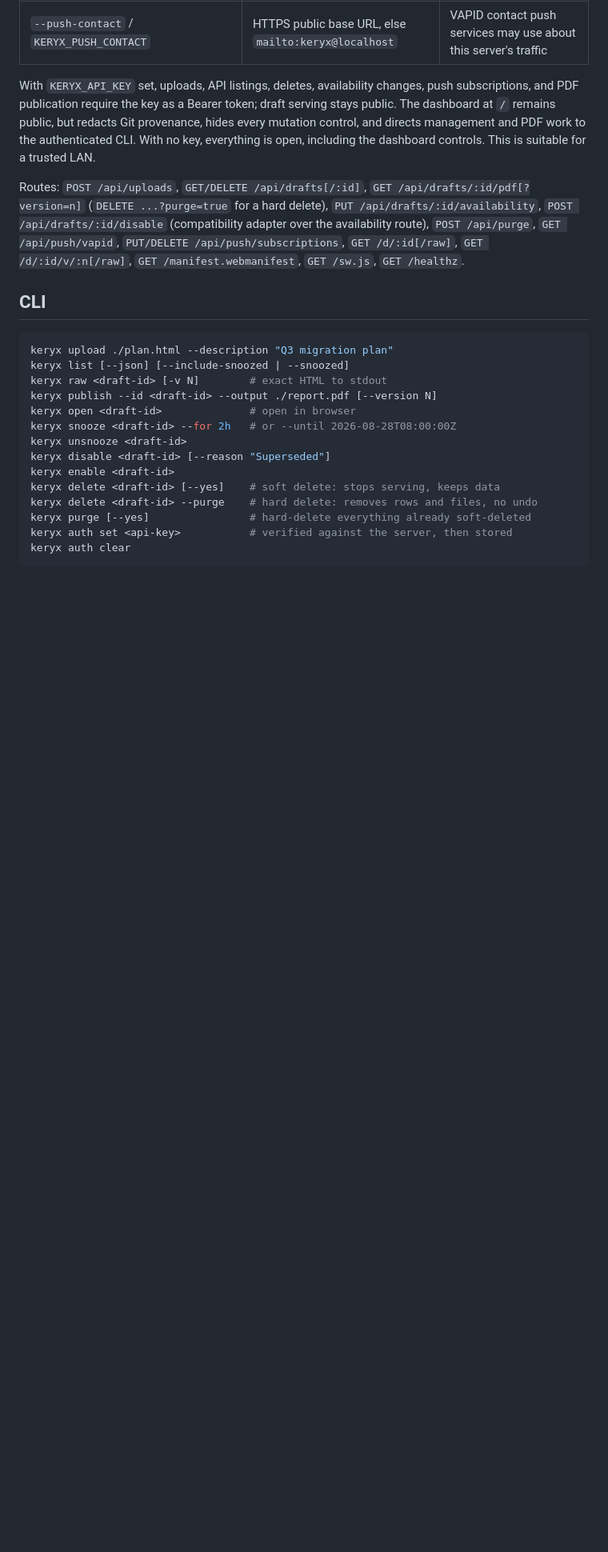
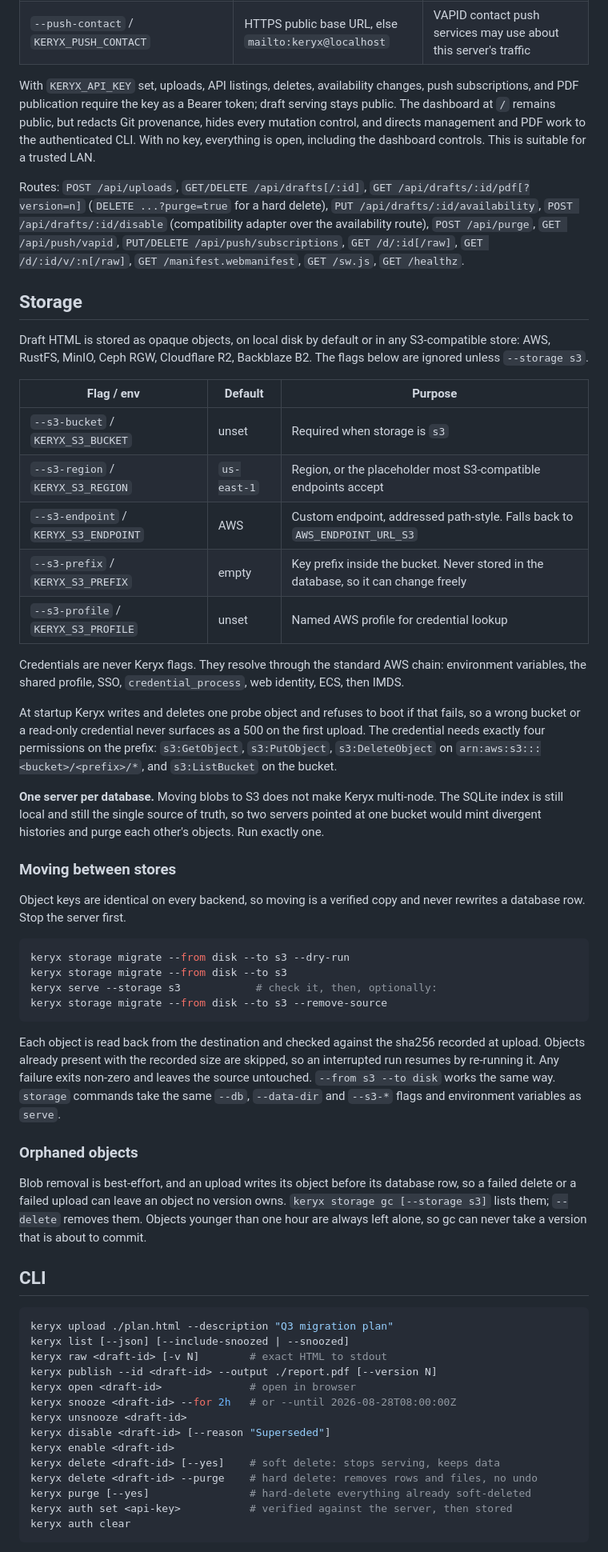
Before and after one commit to SimCubeLtd/keryx, a Markdown page: README.md, the part around one of its changes. Shown at 80% size. Rendered like a GitHub page; blank space fills up the shorter version.

Commit message:
docs(readme): document blob storage, S3 permissions and migration
Covers the --storage and --s3-* flags, the minimal S3 permissions, the
startup probe, moving between stores, orphan collection, and the caveat
that S3 alone does not make Keryx multi-node while SQLite stays local.

````diff
--- a/README.md
+++ b/README.md
@@ -103,6 +108,62 @@ Routes: `POST /api/uploads`, `GET/DELETE /api/drafts[/:id]`,
 `GET /api/push/vapid`, `PUT/DELETE /api/push/subscriptions`,
 `GET /d/:id[/raw]`, `GET /d/:id/v/:n[/raw]`, `GET /manifest.webmanifest`,
 `GET /sw.js`, `GET /healthz`.
+
+## Storage
+
+Draft HTML is stored as opaque objects, on local disk by default or in any
+S3-compatible store: AWS, RustFS, MinIO, Ceph RGW, Cloudflare R2, Backblaze
+B2. The flags below are ignored unless `--storage s3`.
+
+| Flag / env | Default | Purpose |
+| --- | --- | --- |
+| `--s3-bucket` / `KERYX_S3_BUCKET` | unset | Required when storage is `s3` |
+| `--s3-region` / `KERYX_S3_REGION` | `us-east-1` | Region, or the placeholder most S3-compatible endpoints accept |
+| `--s3-endpoint` / `KERYX_S3_ENDPOINT` | AWS | Custom endpoint, addressed path-style. Falls back to `AWS_ENDPOINT_URL_S3` |
+| `--s3-prefix` / `KERYX_S3_PREFIX` | empty | Key prefix inside the bucket. Never stored in the database, so it can change freely |
+| `--s3-profile` / `KERYX_S3_PROFILE` | unset | Named AWS profile for credential lookup |
+
+Credentials are never Keryx flags. They resolve through the standard AWS
+chain: environment variables, the shared profile, SSO, `credential_process`,
+web identity, ECS, then IMDS.
+
+At startup Keryx writes and deletes one probe object and refuses to boot if
+that fails, so a wrong bucket or a read-only credential never surfaces as a
+500 on the first upload. The credential needs exactly four permissions on
+the prefix: `s3:GetObject`, `s3:PutObject`, `s3:DeleteObject` on
+`arn:aws:s3:::<bucket>/<prefix>/*`, and `s3:ListBucket` on the bucket.
+
+**One server per database.** Moving blobs to S3 does not make Keryx
+multi-node. The SQLite index is still local and still the single source of
+truth, so two servers pointed at one bucket would mint divergent histories
+and purge each other's objects. Run exactly one.
+
+### Moving between stores
+
+Object keys are identical on every backend, so moving is a verified copy and
+never rewrites a database row. Stop the server first.
+
+```sh
+keryx storage migrate --from disk --to s3 --dry-run
+keryx storage migrate --from disk --to s3
+keryx serve --storage s3            # check it, then, optionally:
+keryx storage migrate --from disk --to s3 --remove-source
+```
+
+Each object is read back from the destination and checked against the sha256
+recorded at upload. Objects already present with the recorded size are
+skipped, so an interrupted run resumes by re-running it. Any failure exits
+non-zero and leaves the source untouched. `--from s3 --to disk` works the
+same way. `storage` commands take the same `--db`, `--data-dir` and `--s3-*`
+flags and environment variables as `serve`.
+
+### Orphaned objects
+
+Blob removal is best-effort, and an upload writes its object before its
+database row, so a failed delete or a failed upload can leave an object no
+version owns. `keryx storage gc [--storage s3]` lists them; `--delete`
+removes them. Objects younger than one hour are always left alone, so gc can
+never take a version that is about to commit.
 
 ## CLI
 
````
Also changed, not shown: other parts of README.md (+8 -3 lines).
